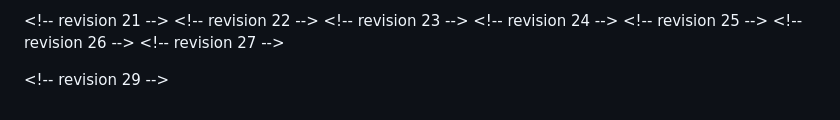
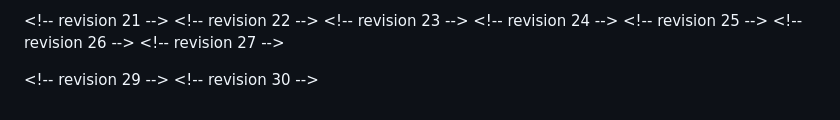
Before and after one commit to ayush-kumar-prog/math-topics-in-ML, a Markdown page: second-group-meeting-topic-selection.md, the part around the change. Drawn GitHub-style.

```diff
--- a/second-group-meeting-topic-selection.md
+++ b/second-group-meeting-topic-selection.md
@@ -193,3 +193,4 @@ Similar strengths to double-descent and reconciling bias-variance — challenges
 <\!-- revision 27 -->
 
 <\!-- revision 29 -->
+<\!-- revision 30 -->
```
